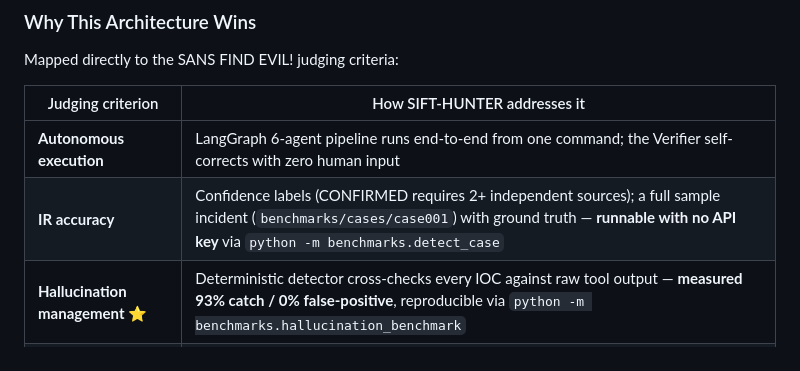
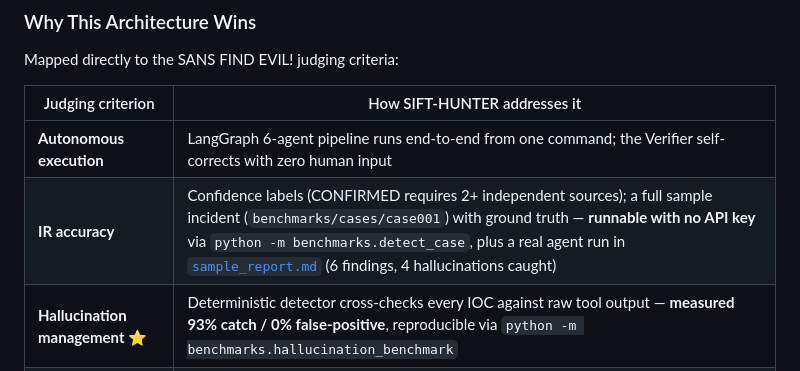
Before and after one commit to svaka2000/SIFT-HUNTER, a Markdown page: README.md, the part around the change. Drawn GitHub-style.

Commit message:
docs(readme): link the real sample_report.md from the IR-accuracy row

```diff
--- a/README.md
+++ b/README.md
@@ -95,7 +95,7 @@ Mapped directly to the SANS FIND EVIL! judging criteria:
 | Judging criterion | How SIFT-HUNTER addresses it |
 |-------------------|------------------------------|
 | **Autonomous execution** | LangGraph 6-agent pipeline runs end-to-end from one command; the Verifier self-corrects with zero human input |
-| **IR accuracy** | Confidence labels (CONFIRMED requires 2+ independent sources); a full sample incident (`benchmarks/cases/case001`) with ground truth — **runnable with no API key** via `python -m benchmarks.detect_case` |
+| **IR accuracy** | Confidence labels (CONFIRMED requires 2+ independent sources); a full sample incident (`benchmarks/cases/case001`) with ground truth — **runnable with no API key** via `python -m benchmarks.detect_case`, plus a real agent run in [`sample_report.md`](benchmarks/cases/case001/sample_report.md) (6 findings, 4 hallucinations caught) |
 | **Hallucination management** ⭐ | Deterministic detector cross-checks every IOC against raw tool output — **measured 93% catch / 0% false-positive**, reproducible via `python -m benchmarks.hallucination_benchmark` |
 | **Architectural guardrails** | ALLOWED/BLOCKED binary allowlist + path validation + `shell=False` — enforced in Python, never by prompt |
 | **Audit trail** | JSONL record of every tool call, finding, correction, and transition — `sift-hunter audit <id>` traces any claim back to raw evidence |
```
